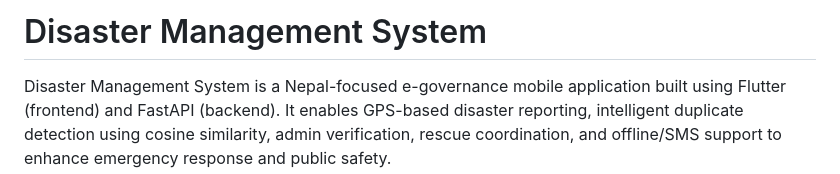
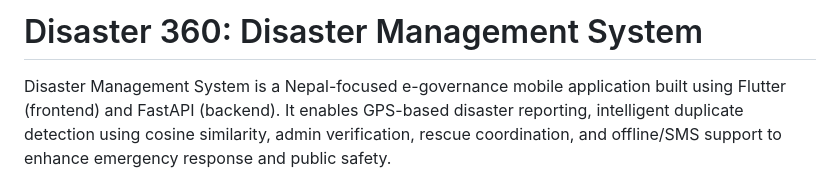
Before and after one commit to Mandipgit/Disaster-Management-System, a Markdown page: README.md, the part around the change. Rendered like a GitHub page.

Commit message:
Rename project to 'Disaster 360'

```diff
--- a/README.md
+++ b/README.md
@@ -1,4 +1,4 @@
-# Disaster Management System
+# Disaster 360: Disaster Management System
 
 Disaster Management System is a Nepal-focused e-governance mobile application built using Flutter (frontend) and FastAPI (backend). It enables GPS-based disaster reporting, intelligent duplicate detection using cosine similarity, admin verification, rescue coordination, and offline/SMS support to enhance emergency response and public safety.
 
```
